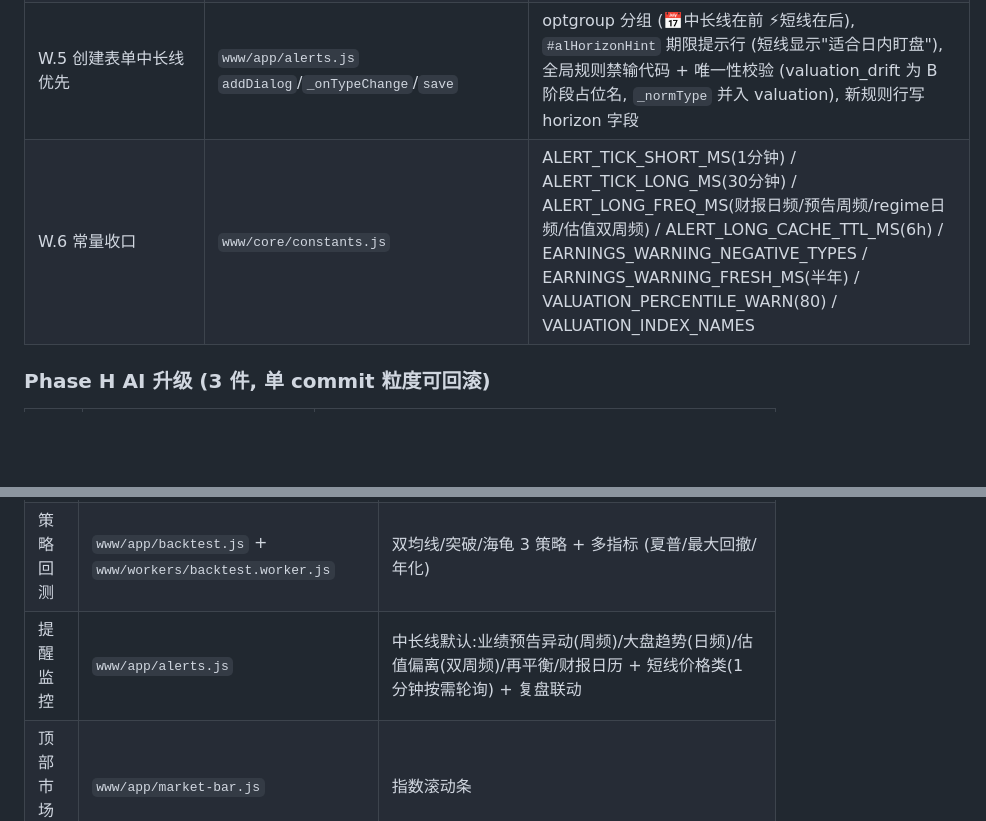
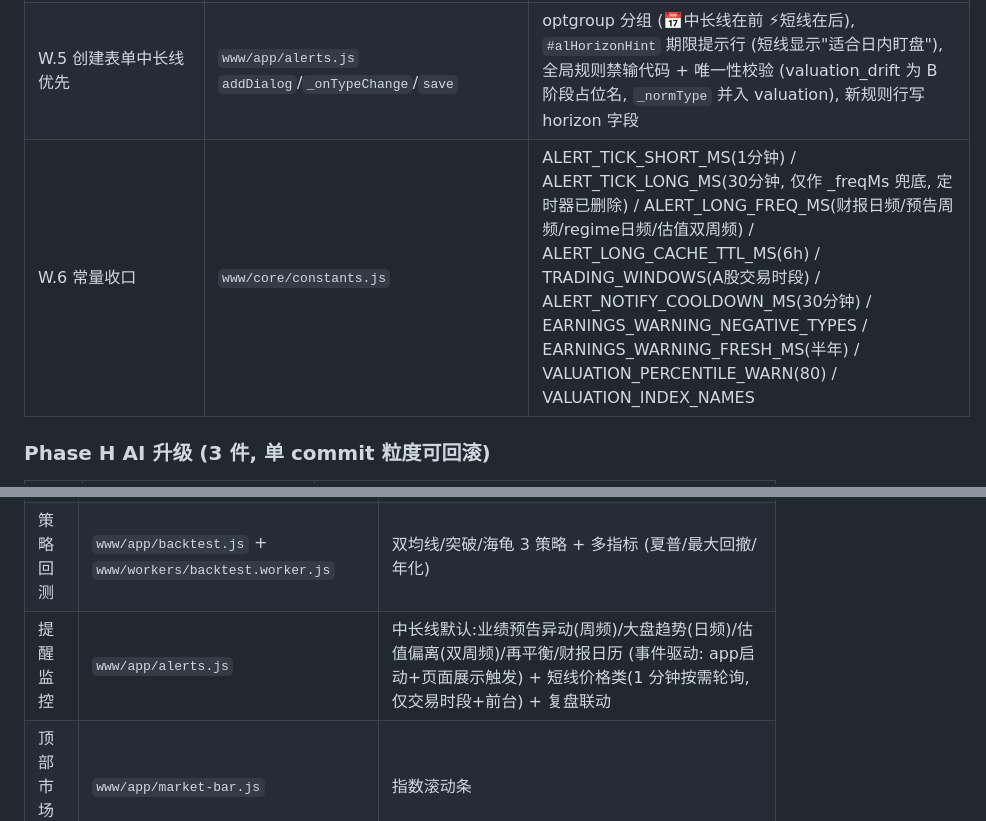
Before and after one commit to huaanwu/-, a Markdown page: AGENTS.md, 2 parts joined by grey strips. Drawn GitHub-style; blank space fills up the shorter version.

```diff
--- a/AGENTS.md
+++ b/AGENTS.md
@@ -270,7 +273,7 @@ vite.config.js              # root=www,域脚本 external 列表,dev proxy
 | W.3 大盘趋势告警 (regime_change, 日频) | `www/app/alerts.js` + `Core.Regime.refresh()` | `_checkRegimeChange`: 与行上 `lastState` 对比, 状态迁移才通知 (`_regimeNotifyText` 纯函数, bear→放缓建仓/bull→转暖/range→维持原计划), 首次只记基线; 全局一条 |
 | W.4 估值偏离 (valuation, 双周频) | `www/app/alerts.js` + `Core.Data.fetch('stock_market_pe_lg')` | `_checkValuation` → `_judgeValuation` 纯函数: 指数 (上证/深证/创业板/科创50) PE-TTM 近5年分位 ≥ Constants.VALUATION_PERCENTILE_WARN(80) 命中; 复用 `ai_ctx_pe` 缓存 key 与 AI 上下文共享; 分位字段全缺 → 返 null 静默跳过 (宁缺毋假); `lastNotifiedKey`=超阈指数名单, 跌出阈值区清空, 重新进入再通知。**个股 PE 5 年分位无已验证数据源, 只做指数级** |
 | W.5 创建表单中长线优先 | `www/app/alerts.js` `addDialog`/`_onTypeChange`/`save` | optgroup 分组 (📅中长线在前 ⚡短线在后), `#alHorizonHint` 期限提示行 (短线显示"适合日内盯盘"), 全局规则禁输代码 + 唯一性校验 (valuation_drift 为 B 阶段占位名, `_normType` 并入 valuation), 新规则行写 horizon 字段 |
-| W.6 常量收口 | `www/core/constants.js` | ALERT_TICK_SHORT_MS(1分钟) / ALERT_TICK_LONG_MS(30分钟) / ALERT_LONG_FREQ_MS(财报日频/预告周频/regime日频/估值双周频) / ALERT_LONG_CACHE_TTL_MS(6h) / EARNINGS_WARNING_NEGATIVE_TYPES / EARNINGS_WARNING_FRESH_MS(半年) / VALUATION_PERCENTILE_WARN(80) / VALUATION_INDEX_NAMES |
+| W.6 常量收口 | `www/core/constants.js` | ALERT_TICK_SHORT_MS(1分钟) / ALERT_TICK_LONG_MS(30分钟, 仅作 _freqMs 兜底, 定时器已删除) / ALERT_LONG_FREQ_MS(财报日频/预告周频/regime日频/估值双周频) / ALERT_LONG_CACHE_TTL_MS(6h) / TRADING_WINDOWS(A股交易时段) / ALERT_NOTIFY_COOLDOWN_MS(30分钟) / EARNINGS_WARNING_NEGATIVE_TYPES / EARNINGS_WARNING_FRESH_MS(半年) / VALUATION_PERCENTILE_WARN(80) / VALUATION_INDEX_NAMES |
 
 ### Phase H AI 升级 (3 件, 单 commit 粒度可回滚)
 
@@ -324,7 +327,7 @@ vite.config.js              # root=www,域脚本 external 列表,dev proxy
 | 资金账户 | `www/app/account.js` | 现金 + 资金流水 + 账户总览 |
 | 基金专项 | `www/app/fund.js` | 7 按钮: 申购/AI 选基/再平衡/组合风险/新闻影响/导入推荐/添加 |
 | 策略回测 | `www/app/backtest.js` + `www/workers/backtest.worker.js` | 双均线/突破/海龟 3 策略 + 多指标 (夏普/最大回撤/年化) |
-| 提醒监控 | `www/app/alerts.js` | 中长线默认:业绩预告异动(周频)/大盘趋势(日频)/估值偏离(双周频)/再平衡/财报日历 + 短线价格类(1 分钟按需轮询) + 复盘联动 |
+| 提醒监控 | `www/app/alerts.js` | 中长线默认:业绩预告异动(周频)/大盘趋势(日频)/估值偏离(双周频)/再平衡/财报日历 (事件驱动: app启动+页面展示触发) + 短线价格类(1 分钟按需轮询, 仅交易时段+前台) + 复盘联动 |
 | 顶部市场条 | `www/app/market-bar.js` | 指数滚动条 |
 
 ### Dexie 数据表 (`stockmaster`, DB_VERSION 1)
```
Also changed, not shown: other parts of AGENTS.md (+6 -3 lines).
